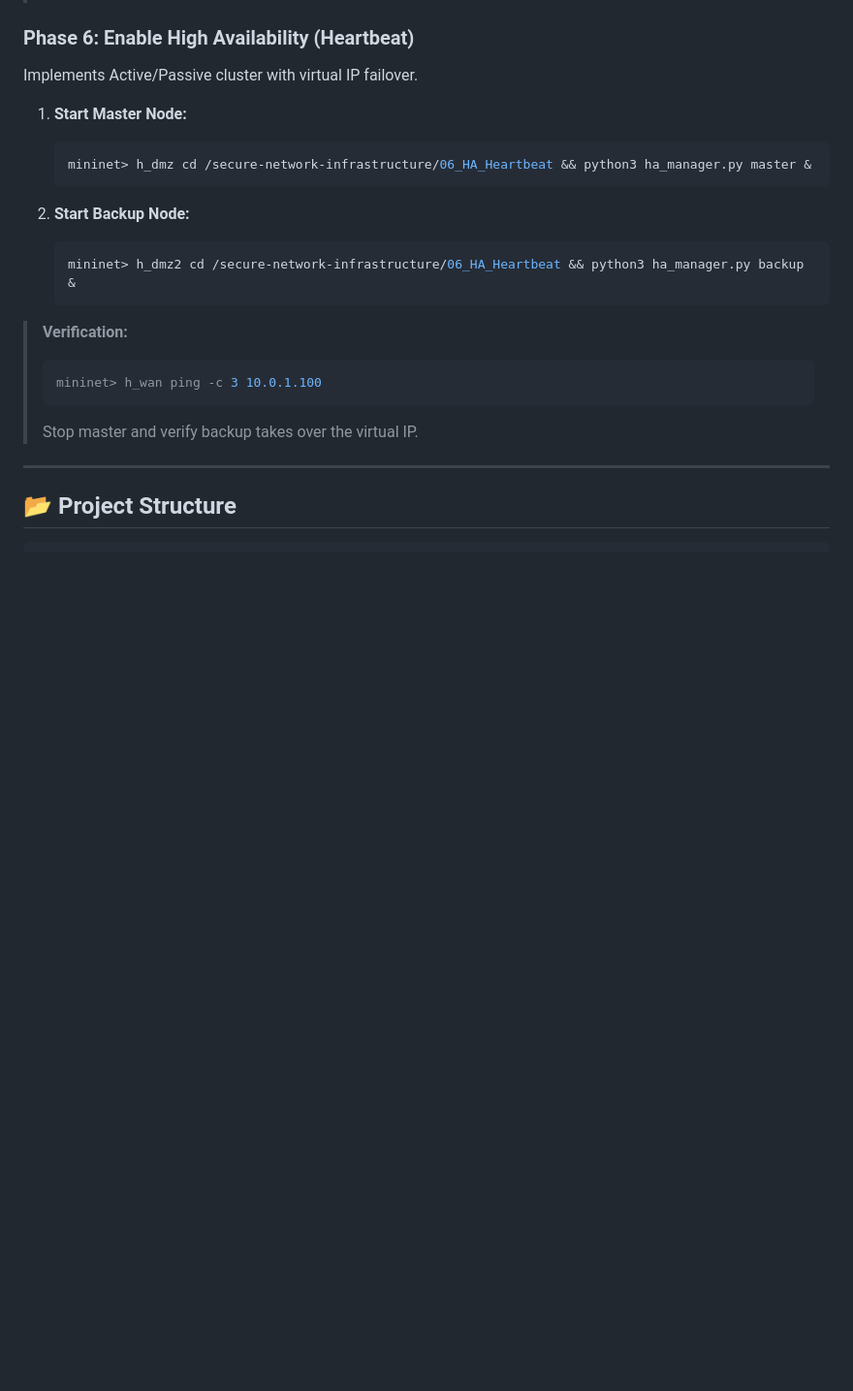
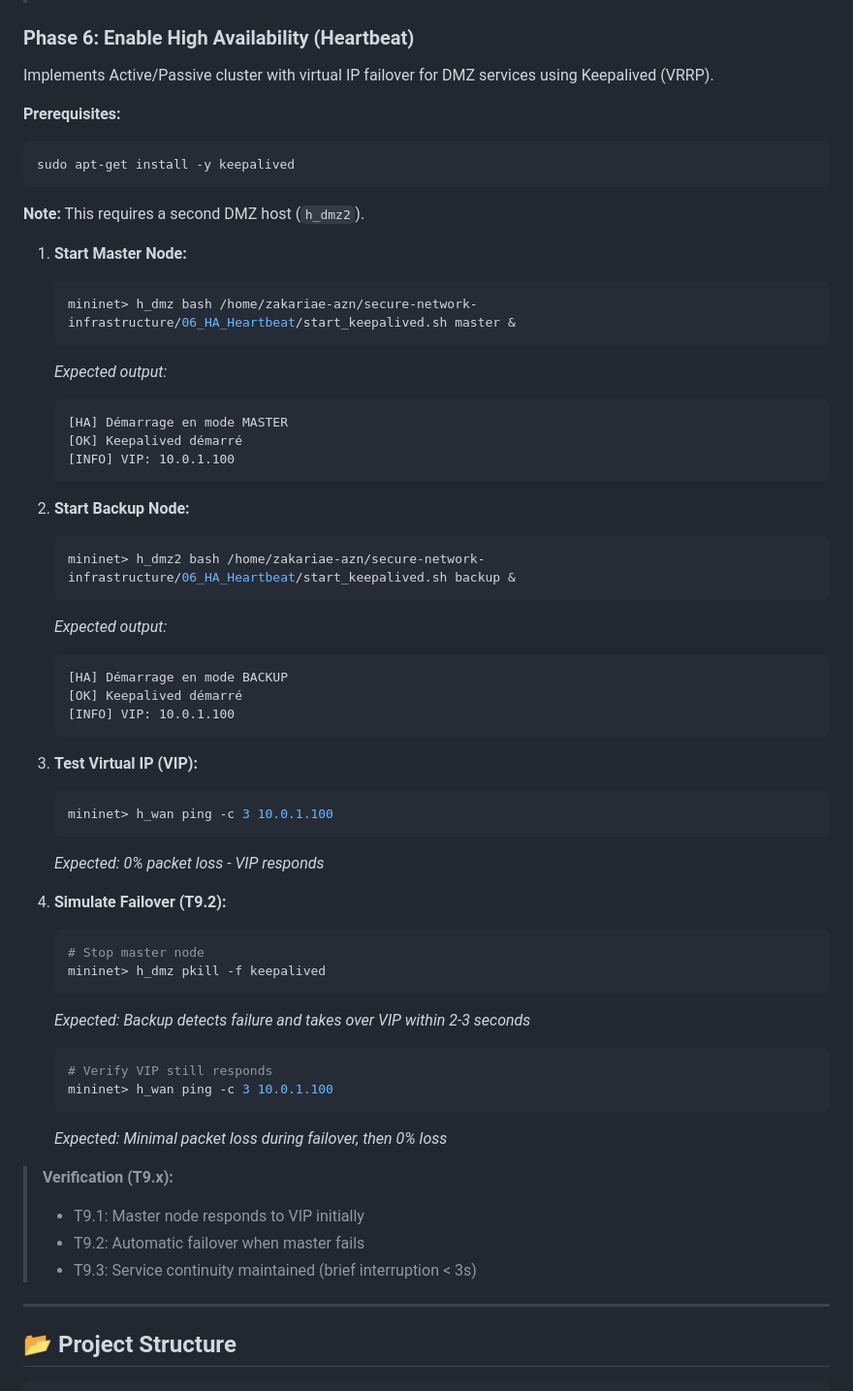
Before and after one commit to SafaeHammouch/secure-network-infrastructure, a Markdown page: README.md, the part around the change. Shown at 97% size. GitHub-like rendering; blank space fills up the shorter version.

Commit message:
mettre a jour la partie HA

````diff
--- a/README.md
+++ b/README.md
@@ -198,24 +198,60 @@ sudo apt-get install -y snort
 > *   Expected alerts: "ALERTE: Scan Nmap/Ping detecte", "ALERTE: Brute-force SSH detecte", "ALERTE: Tentative SQL Injection"
 
 ### Phase 6: Enable High Availability (Heartbeat)
-Implements Active/Passive cluster with virtual IP failover.
+Implements Active/Passive cluster with virtual IP failover for DMZ services using Keepalived (VRRP).
 
-1.  **Start Master Node:**
+**Prerequisites:**
+```bash
+sudo apt-get install -y keepalived
+```
+
+**Note:** This requires a second DMZ host (`h_dmz2`).
+
+1. **Start Master Node:**
     ```bash
-    mininet> h_dmz cd /secure-network-infrastructure/06_HA_Heartbeat && python3 ha_manager.py master &
+    mininet> h_dmz bash /home/zakariae-azn/secure-network-infrastructure/06_HA_Heartbeat/start_keepalived.sh master &
+    ```
+    *Expected output:*
+    ```
+    [HA] Démarrage en mode MASTER
+    [OK] Keepalived démarré
+    [INFO] VIP: 10.0.1.100
     ```
 
-2.  **Start Backup Node:**
+2. **Start Backup Node:**
     ```bash
-    mininet> h_dmz2 cd /secure-network-infrastructure/06_HA_Heartbeat && python3 ha_manager.py backup &
+    mininet> h_dmz2 bash /home/zakariae-azn/secure-network-infrastructure/06_HA_Heartbeat/start_keepalived.sh backup &
+    ```
+    *Expected output:*
+    ```
+    [HA] Démarrage en mode BACKUP
+    [OK] Keepalived démarré
+    [INFO] VIP: 10.0.1.100
     ```
 
-> **Verification:**
-> ```bash
-> mininet> h_wan ping -c 3 10.0.1.100
-> ```
-> Stop master and verify backup takes over the virtual IP.
+3. **Test Virtual IP (VIP):**
+    ```bash
+    mininet> h_wan ping -c 3 10.0.1.100
+    ```
+    *Expected: 0% packet loss - VIP responds*
 
+4. **Simulate Failover (T9.2):**
+    ```bash
+    # Stop master node
+    mininet> h_dmz pkill -f keepalived
+    ```
+    *Expected: Backup detects failure and takes over VIP within 2-3 seconds*
+
+    ```bash
+    # Verify VIP still responds
+    mininet> h_wan ping -c 3 10.0.1.100
+    ```
+    *Expected: Minimal packet loss during failover, then 0% loss*
+
+> **Verification (T9.x):**
+> *   T9.1: Master node responds to VIP initially
+> *   T9.2: Automatic failover when master fails
+> *   T9.3: Service continuity maintained (brief interruption < 3s)
 ---
 
 ## 📂 Project Structure
````
